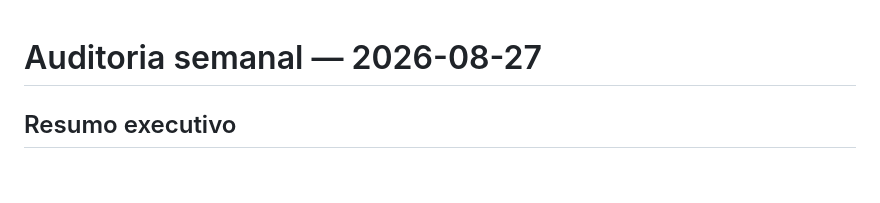
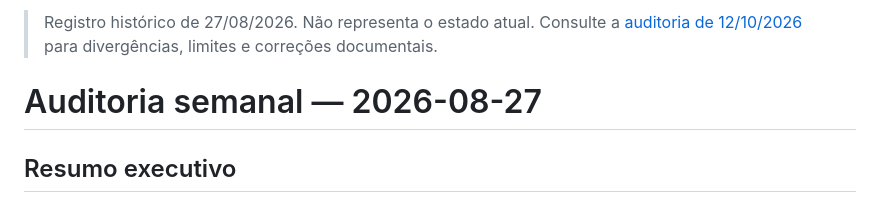
Before and after one commit to alexwaltersdorf/N8N---Total-Quality-WhatsApp, a Markdown page: auditorias/2026/2026-08-27.md, the part around the change. GitHub-like rendering; blank space fills up the shorter version.

Commit message:
docs: atualizar auditorias/2026/2026-08-27.md
Revisão de 12/10/2026: referências ao manual HTML e preservação do histórico.

```diff
--- a/auditorias/2026/2026-08-27.md
+++ b/auditorias/2026/2026-08-27.md
@@ -1,3 +1,5 @@
+> Registro histórico de 27/08/2026. Não representa o estado atual. Consulte a [auditoria de 12/10/2026](2026-10-12.html) para divergências, limites e correções documentais.
+
 # Auditoria semanal — 2026-08-27
 
 ## Resumo executivo
```
